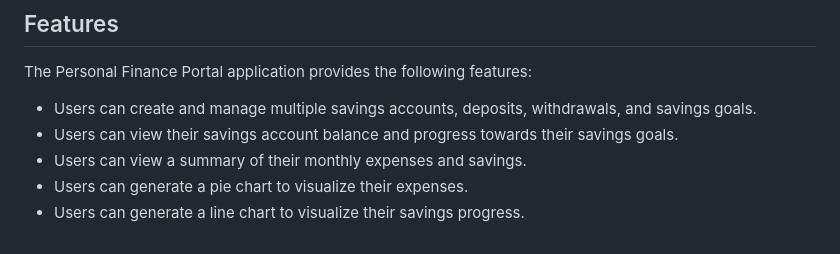
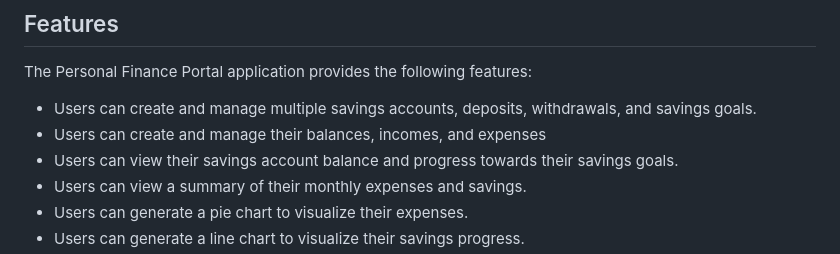
Before and after one commit to Benji918/Personal_finance_portal, a Markdown page: readme.md, the part around the change. Rendered like a GitHub page.

```diff
--- a/readme.md
+++ b/readme.md
@@ -103,6 +103,7 @@ To shut down the development server, open the terminal window in which it is run
 ## Features
 The Personal Finance Portal application provides the following features:
 - Users can create and manage multiple savings accounts, deposits, withdrawals, and savings goals.
+- Users can create and manage their balances, incomes, and expenses
 - Users can view their savings account balance and progress towards their savings goals.
 - Users can view a summary of their monthly expenses and savings.
 - Users can generate a pie chart to visualize their expenses.
```
